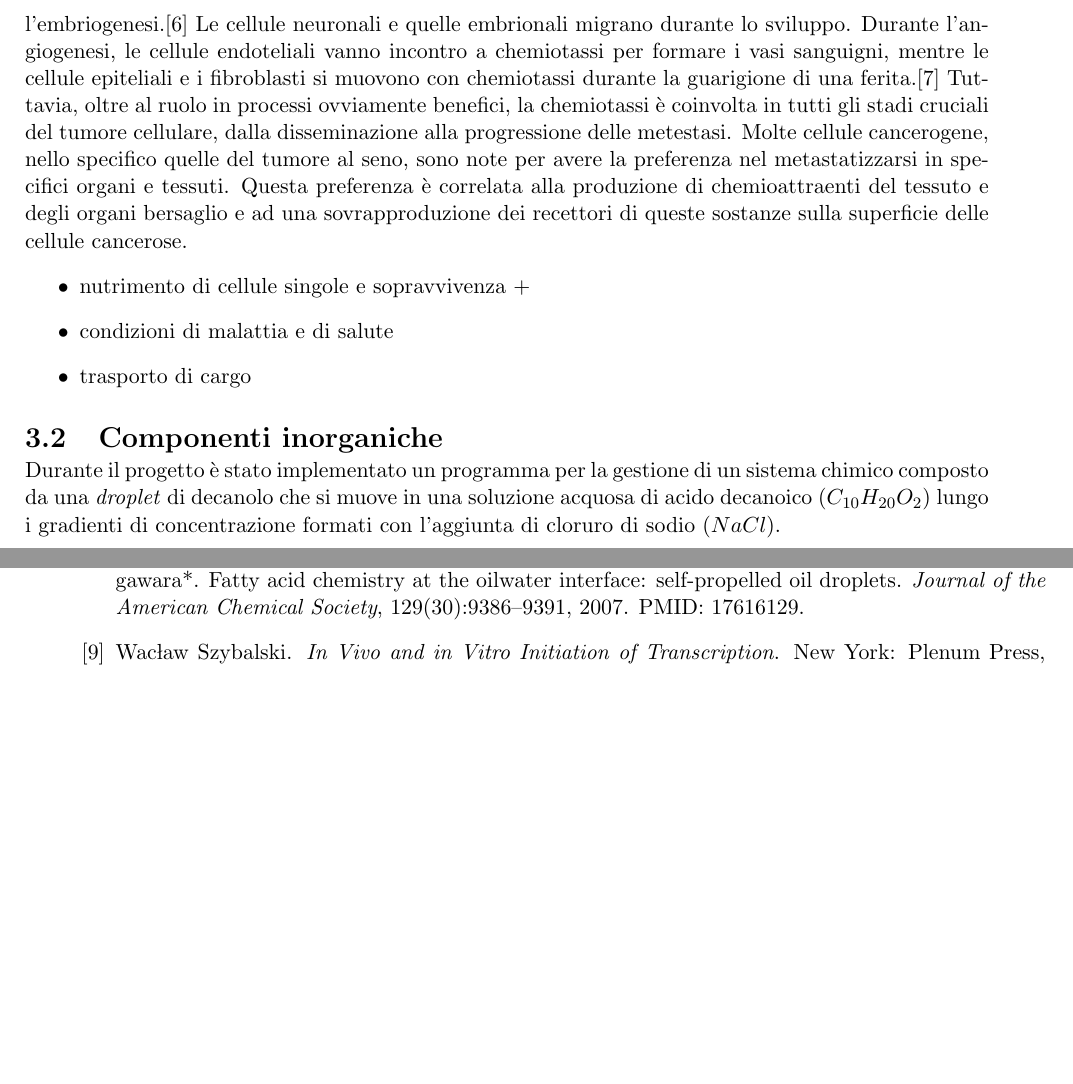
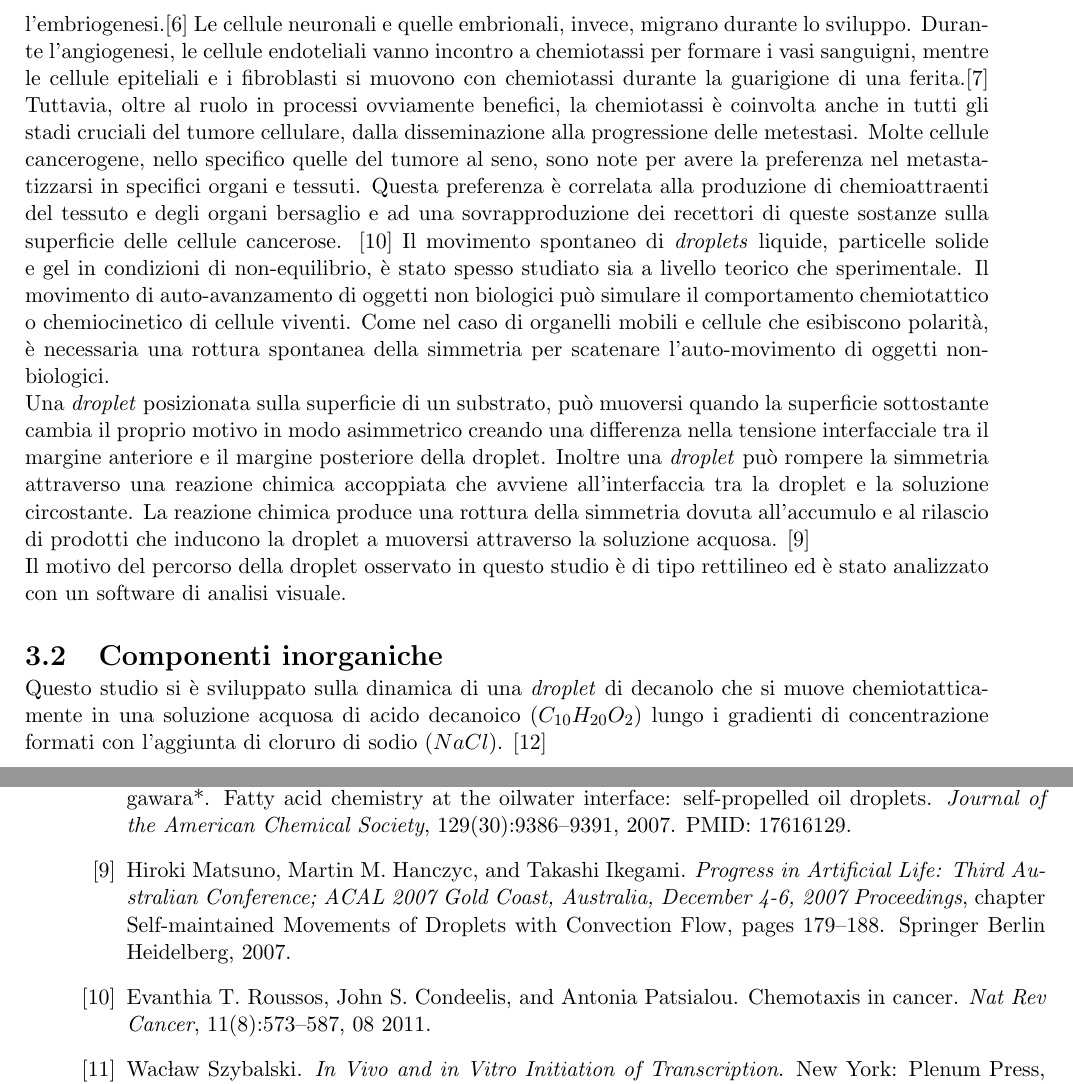
Before and after one commit to carlotta-93/Bsc-thesis-evobot, a LaTeX thesis (porcelli_carlotta_laurea_16.tex, which reads 3Chimica.tex, biblio.bib): two parts of pages 14 and 17 of 17, joined at a grey line, cut so that both start at the same text, the shorter picture padded with empty space. Compiled offline with pdfLaTeX.

Commit message:
modifiche capitolo chimica

```diff
--- a/3Chimica.tex
+++ b/3Chimica.tex
@@ -24,13 +24,12 @@ La \emph{chemiotassi} può essere di tipo positivo in caso di avvicinamento alla
 
 \subsection{L'importanza del movimento}
 \label{sec:00456}
-Negli organismi multicellulari la chemiotassi è importante nei processi fisiologici, come il reclutamento di cellule del sistema immunitario nei siti dell'infezione e negli organi dello sviluppo durante l'embriogenesi.\cite{cellMig} Le cellule neuronali e quelle embrionali migrano durante lo sviluppo. Durante l'angiogenesi, le cellule endoteliali vanno incontro a chemiotassi per formare i vasi sanguigni, mentre le cellule epiteliali e i fibroblasti si muovono con chemiotassi durante la guarigione di una ferita.\cite{move1} Tuttavia, oltre al ruolo in processi ovviamente benefici, la chemiotassi è coinvolta in tutti gli stadi cruciali del tumore cellulare, dalla disseminazione alla progressione delle metestasi. Molte cellule cancerogene, nello specifico quelle del tumore al seno, sono note per avere la preferenza nel metastatizzarsi in specifici organi e tessuti. Questa preferenza è correlata alla produzione di chemioattraenti del tessuto e degli organi bersaglio e ad una sovrapproduzione dei recettori di queste sostanze sulla superficie delle cellule cancerose.
-\begin {itemize}
-	\item nutrimento di cellule singole e sopravvivenza +
-	\item condizioni di malattia e di salute
-	\item trasporto di cargo
-\end{itemize}
+Per gli organismi multicellulari la chemiotassi è importante nei processi fisiologici, come il reclutamento di cellule del sistema immunitario nei siti dell'infezione e negli organi dello sviluppo durante l'embriogenesi.\cite{cellMig} Le cellule neuronali e quelle embrionali, invece, migrano durante lo sviluppo. Durante l'angiogenesi, le cellule endoteliali vanno incontro a chemiotassi per formare i vasi sanguigni, mentre le cellule epiteliali e i fibroblasti si muovono con chemiotassi durante la guarigione di una ferita.\cite{move1} Tuttavia, oltre al ruolo in processi ovviamente benefici, la chemiotassi è coinvolta anche in tutti gli stadi cruciali del tumore cellulare, dalla disseminazione alla progressione delle metestasi. Molte cellule cancerogene, nello specifico quelle del tumore al seno, sono note per avere la preferenza nel metastatizzarsi in specifici organi e tessuti. Questa preferenza è correlata alla produzione di chemioattraenti del tessuto e degli organi bersaglio e ad una sovrapproduzione dei recettori di queste sostanze sulla superficie delle cellule cancerose. \cite{chemocancer}
+Il movimento spontaneo di \emph{droplets} liquide, particelle solide e gel in condizioni di non-equilibrio, è stato spesso studiato sia a livello teorico che sperimentale. Il movimento di auto-avanzamento di oggetti non biologici può simulare il comportamento chemiotattico o chemiocinetico di cellule viventi.
+Come nel caso di organelli mobili e cellule che esibiscono polarità, è necessaria una rottura spontanea della simmetria per scatenare l'auto-movimento di oggetti non-biologici.
+\\Una \emph{droplet} posizionata sulla superficie di un substrato, può muoversi quando la superficie sottostante cambia il proprio motivo in modo asimmetrico creando una differenza nella tensione interfacciale tra il margine anteriore e il margine posteriore della droplet. Inoltre una \emph{droplet} può rompere la simmetria attraverso una reazione chimica accoppiata che avviene all'interfaccia tra la droplet e la soluzione circostante. La reazione chimica produce una rottura della simmetria dovuta all'accumulo e al rilascio di prodotti che inducono la droplet a muoversi attraverso la soluzione acquosa. \cite{selfpropelled}
+\\Il motivo del percorso della droplet osservato in questo studio è di tipo rettilineo ed è stato analizzato con un software di analisi visuale.
 
 \section{Componenti inorganiche}
 \label{sec:123}
-Durante il progetto è stato implementato un programma per la gestione di un sistema chimico composto da una \emph{droplet} di decanolo che si muove in una soluzione acquosa di acido decanoico $(C_{10}H_{20}O_{2})$ lungo i gradienti di concentrazione formati con l'aggiunta di cloruro di sodio $(NaCl)$.
+Questo studio si è sviluppato sulla dinamica di una \emph{droplet} di decanolo  che si muove chemiotatticamente in una soluzione acquosa di acido decanoico $(C_{10}H_{20}O_{2})$ lungo i gradienti di concentrazione formati con l'aggiunta di cloruro di sodio $(NaCl)$. \cite{ikea}
--- a/biblio.bib
+++ b/biblio.bib
@@ -114,0 +121,2 @@ URL = {
+	Month = {08},
+	Number = {8},
@@ -114,0 +128,2 @@ URL = {
+	Volume = {11},
+	Year = {2011},
@@ -114,0 +136,5 @@ URL = {
+	chapter={Self-maintained Movements of Droplets with Convection Flow},
+	title={Progress in Artificial Life: Third Australian Conference; ACAL 2007 Gold Coast, Australia, December 4-6, 2007 Proceedings},
+	year={2007},
+	publisher={Springer Berlin Heidelberg},
+	pages={179--188},
```
Also changed, not shown: porcelli_carlotta_laurea_16.pdf, biblio.bib (36 more changed lines).
